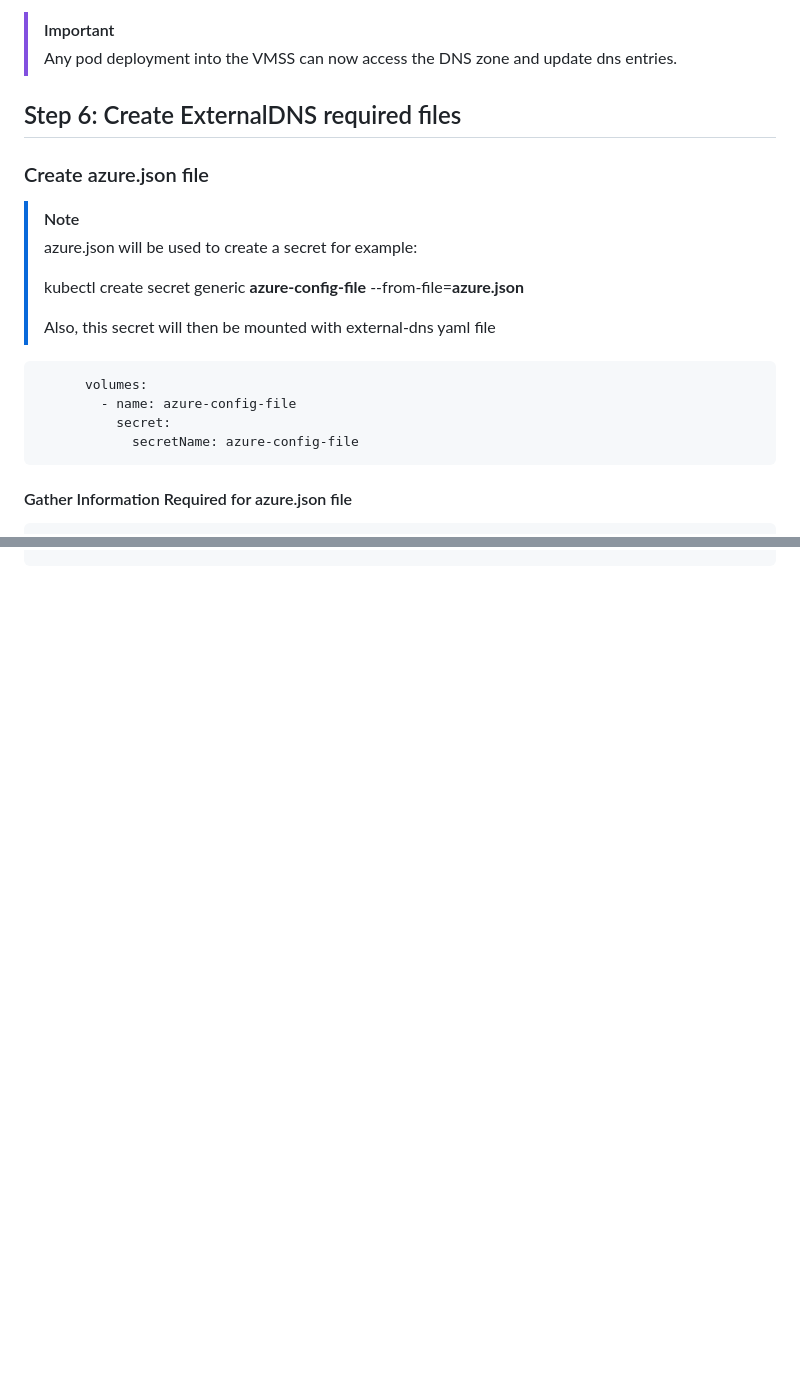
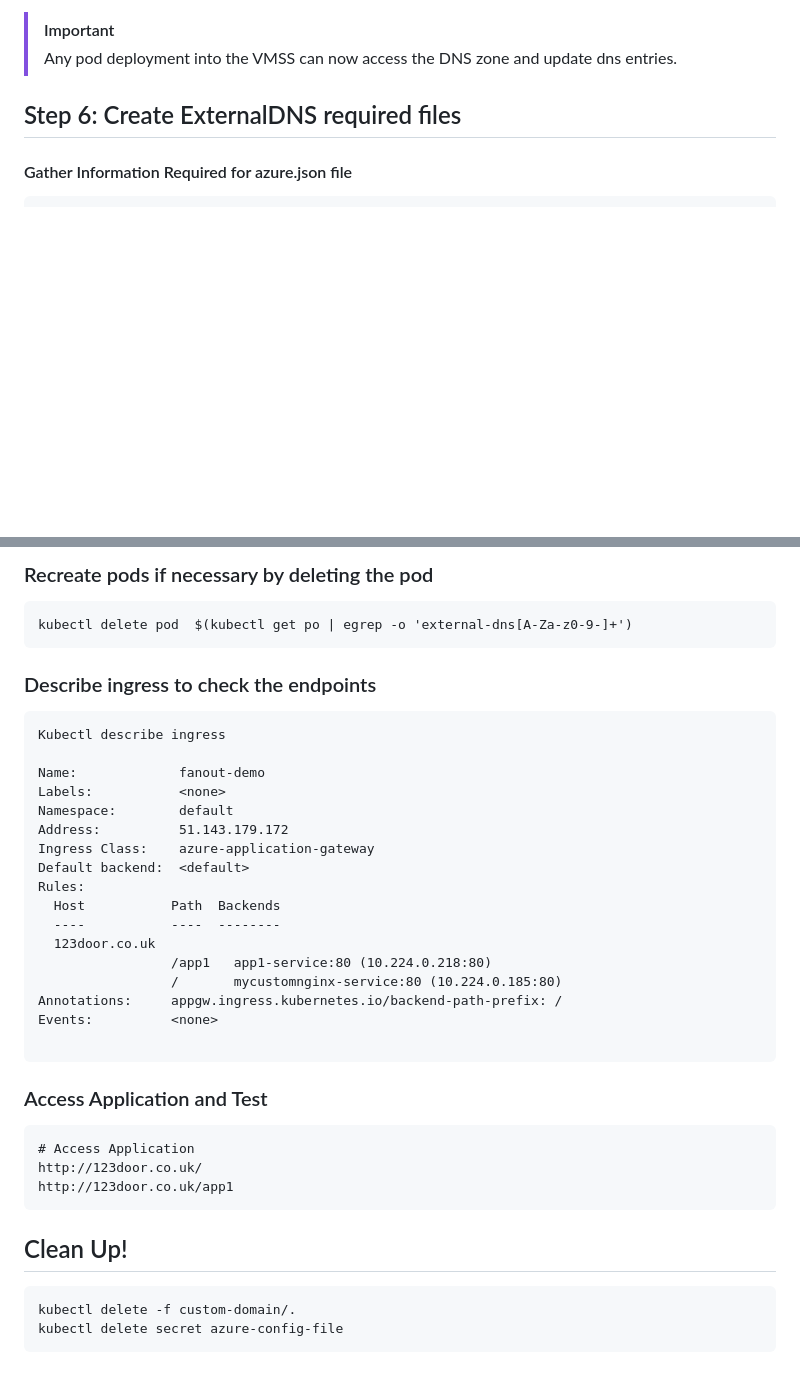
Before and after one commit to wasi-shah/Docker-AKS, a Markdown page: Ingress Service and Ingress Controller + AGIC/Custom Domain Routing/Readme.md, 2 parts joined by grey strips. Rendered like a GitHub page; blank space fills up the shorter version.

````diff
--- a/Ingress Service and Ingress Controller + AGIC/Custom Domain Routing/Readme.md
+++ b/Ingress Service and Ingress Controller + AGIC/Custom Domain Routing/Readme.md
@@ -88,19 +88,7 @@ nslookup -type=NS 123door.co.uk
 
 
 ## Step 6: Create ExternalDNS required files
-### Create azure.json file
-> [!Note]
-> azure.json will be used to create a secret for example:
->
-> kubectl create secret generic **azure-config-file** --from-file=**azure.json**
->
-> Also, this secret will then be mounted with external-dns yaml file
-```
-      volumes:
-        - name: azure-config-file
-          secret:
-            secretName: azure-config-file
-```
+
 #### Gather Information Required for azure.json file
 ```
 # To get Azure Tenant ID
@@ -196,0 +276,39 @@ spec:
+### Recreate pods if necessary by deleting the pod
+```
+kubectl delete pod  $(kubectl get po | egrep -o 'external-dns[A-Za-z0-9-]+')
+```
+
+### Describe ingress to check the endpoints
+
+```
+Kubectl describe ingress
+
+Name:             fanout-demo
+Labels:           <none>
+Namespace:        default
+Address:          51.143.179.172
+Ingress Class:    azure-application-gateway
+Default backend:  <default>
+Rules:
+  Host           Path  Backends
+  ----           ----  --------
+  123door.co.uk
+                 /app1   app1-service:80 (10.224.0.218:80)
+                 /       mycustomnginx-service:80 (10.224.0.185:80)
+Annotations:     appgw.ingress.kubernetes.io/backend-path-prefix: /
+Events:          <none>
+
+```
+
+### Access Application and Test
+```
+# Access Application
+http://123door.co.uk/
+http://123door.co.uk/app1
+```
+
+## Clean Up!
+```
+kubectl delete -f custom-domain/.
+kubectl delete secret azure-config-file
+```
````
Also changed, not shown: other parts of Ingress Service and Ingress Controller + AGIC/Custom Domain Routing/Readme.md (+91 -0 lines).
